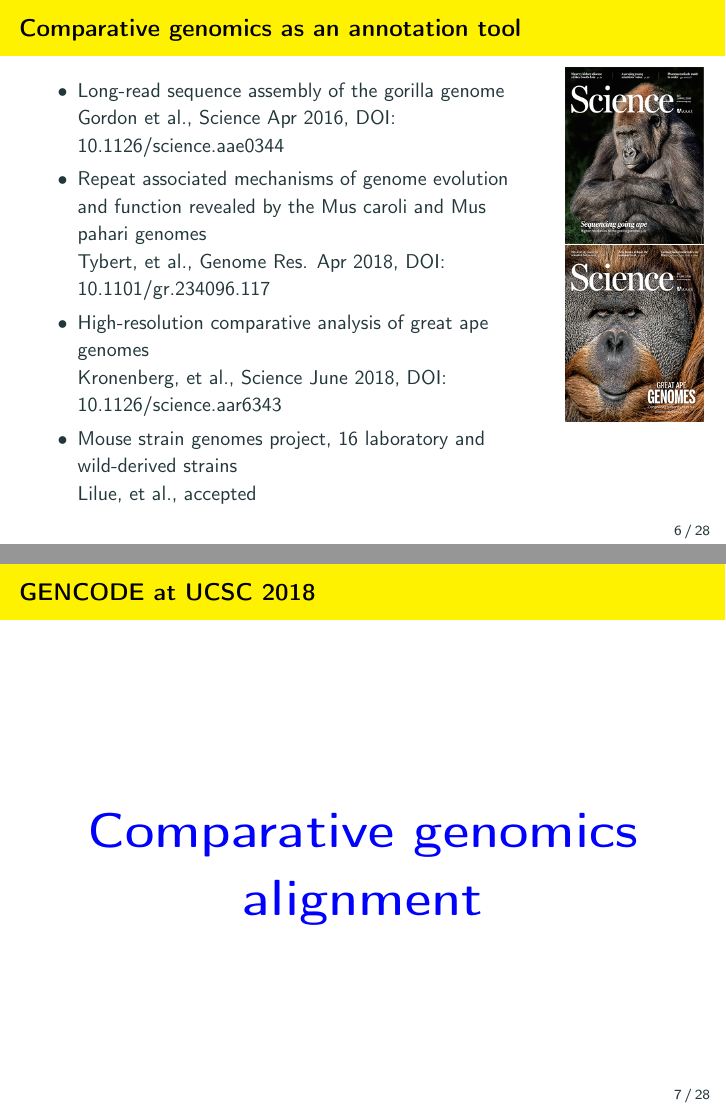
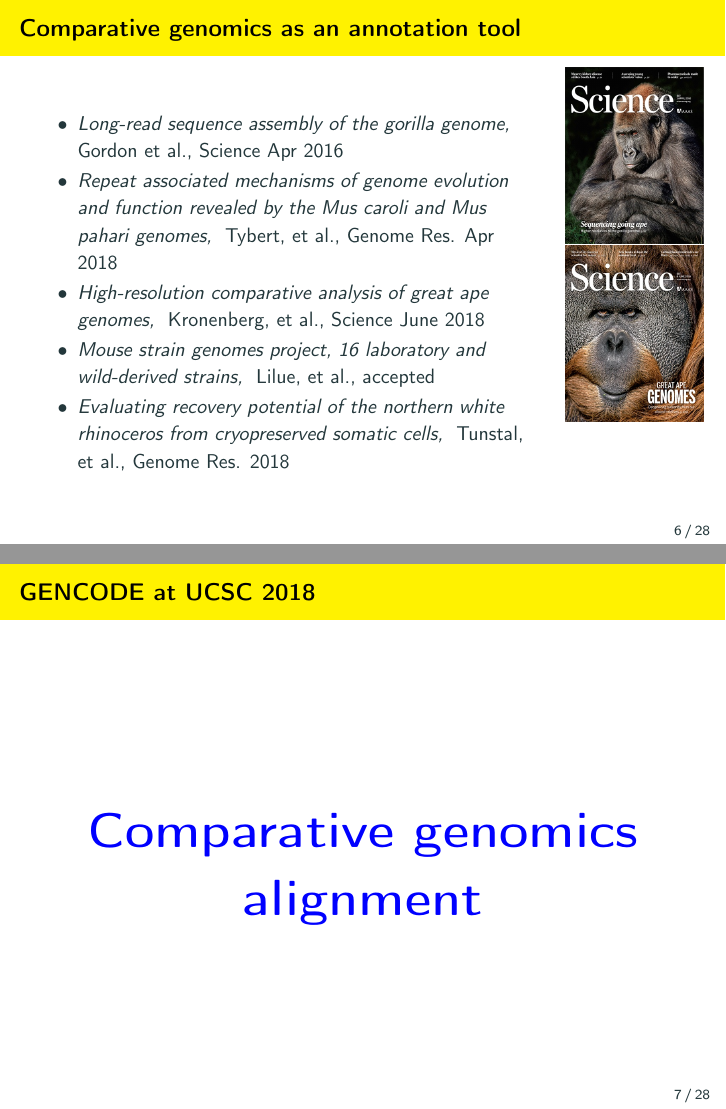
Before and after one commit to diekhans/UCSC-GENCODE-2018, LaTeX slides (main.tex): pages 6 and 7 of 28, joined at a grey line. Compiled offline with pdfLaTeX.

Commit message:
added paper

```diff
--- a/main.tex
+++ b/main.tex
@@ -47,7 +47,10 @@
   \setlength{\parsep}{0pt}%
 }{\end{itemize}}
 
-
+% paperref{title}{authors}{journal}{doi}
+\newcommand\paperref[4]{%
+  {\it #1, }{ #2,}{ #3}
+}
 
 % -----------------------------------------------------------------------------
 \newcommand{\thetitle}{GENCODE at UCSC 2018}
@@ -87,19 +90,21 @@
 
 \begin{frame}{Comparative genomics as an annotation tool}
   \begin{columns}
-    \begin{column}{0.8\textwidth}
-      \begin{itemize}
-      \item Long-read sequence assembly of the gorilla genome \\
-        Gordon et al., Science Apr 2016, DOI: 10.1126/science.aae0344
-      \item Repeat associated mechanisms of genome evolution and function revealed by the Mus caroli and Mus pahari genomes \\
-        Tybert, et al., Genome Res. Apr 2018, DOI: 10.1101/gr.234096.117
-      \item High-resolution comparative analysis of great ape genomes \\
-        Kronenberg, et al., Science June 2018, DOI: 10.1126/science.aar6343
-      \item Mouse strain genomes project, 16 laboratory and wild-derived strains \\
-        Lilue, et al., accepted
-      \end{itemize}
+    \begin{column}{0.80\textwidth}
+      \begin{tightitemize}
+      \item \paperref{Long-read sequence assembly of the gorilla genome}
+        {Gordon et al.}{Science Apr 2016}{10.1126/science.aae0344}
+      \item \paperref{Repeat associated mechanisms of genome evolution and function revealed by the Mus caroli and Mus pahari genomes}
+        {Tybert, et al.}{Genome Res. Apr 2018}{10.1101/gr.234096.117}
+      \item \paperref{High-resolution comparative analysis of great ape genomes}
+        {Kronenberg, et al.}{Science June 2018}{10.1126/science.aar6343}
+      \item \paperref{Mouse strain genomes project, 16 laboratory and wild-derived strains}
+        {Lilue, et al.}{accepted}{}
+      \item \paperref{Evaluating recovery potential of the northern white rhinoceros from cryopreserved somatic cells}
+        {Tunstal, et al.}{Genome Res. 2018}{10.1101/gr.227603.117}
+      \end{tightitemize}
     \end{column}
-    \begin{column}{0.2\textwidth}
+    \begin{column}{0.20\textwidth}
       \includegraphics[scale=0.2]{images/science-gorilla.jpg}
       \vspace{4em}
       \includegraphics[scale=0.2]{images/science-ape.jpg}
```
Also changed, not shown: main.tex (2 more changed lines).
